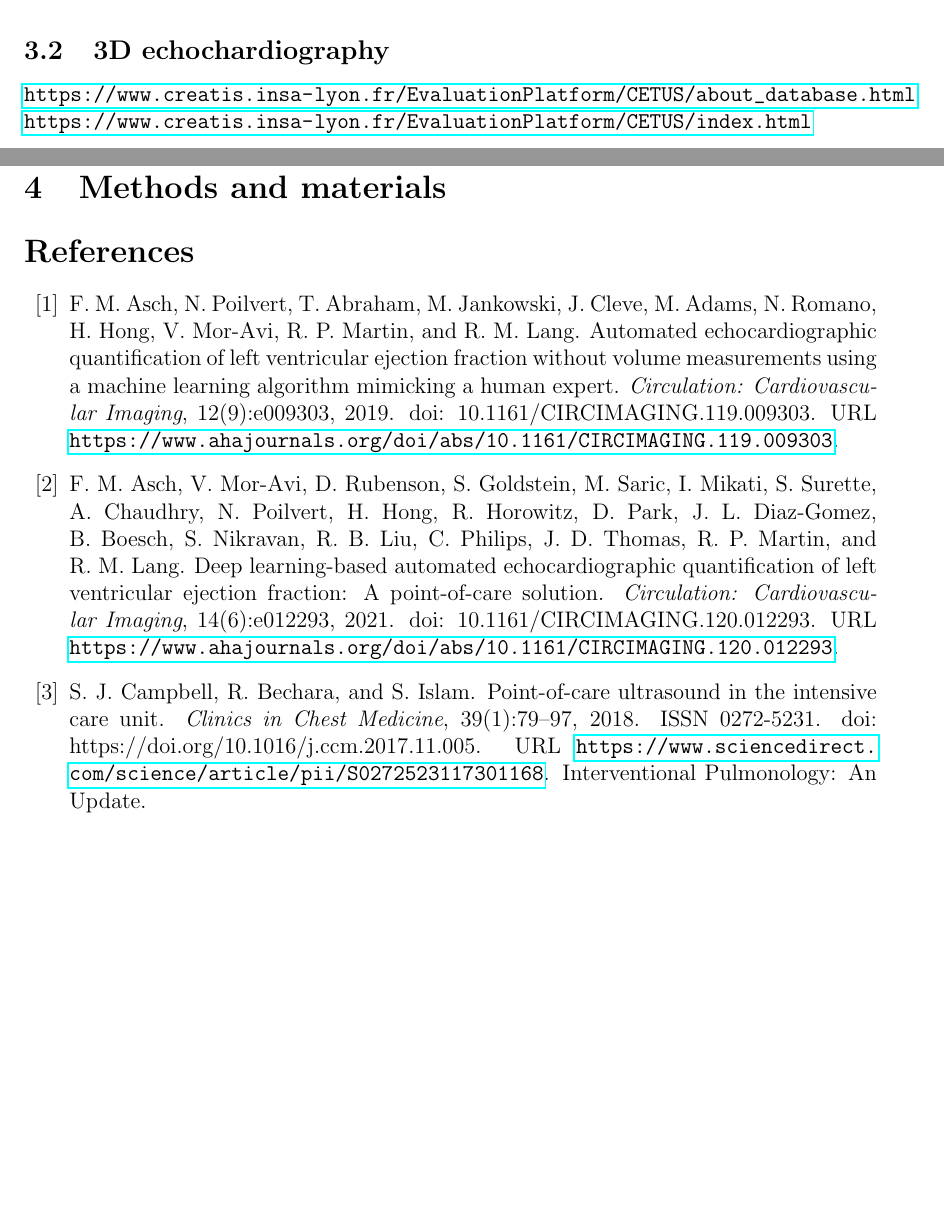
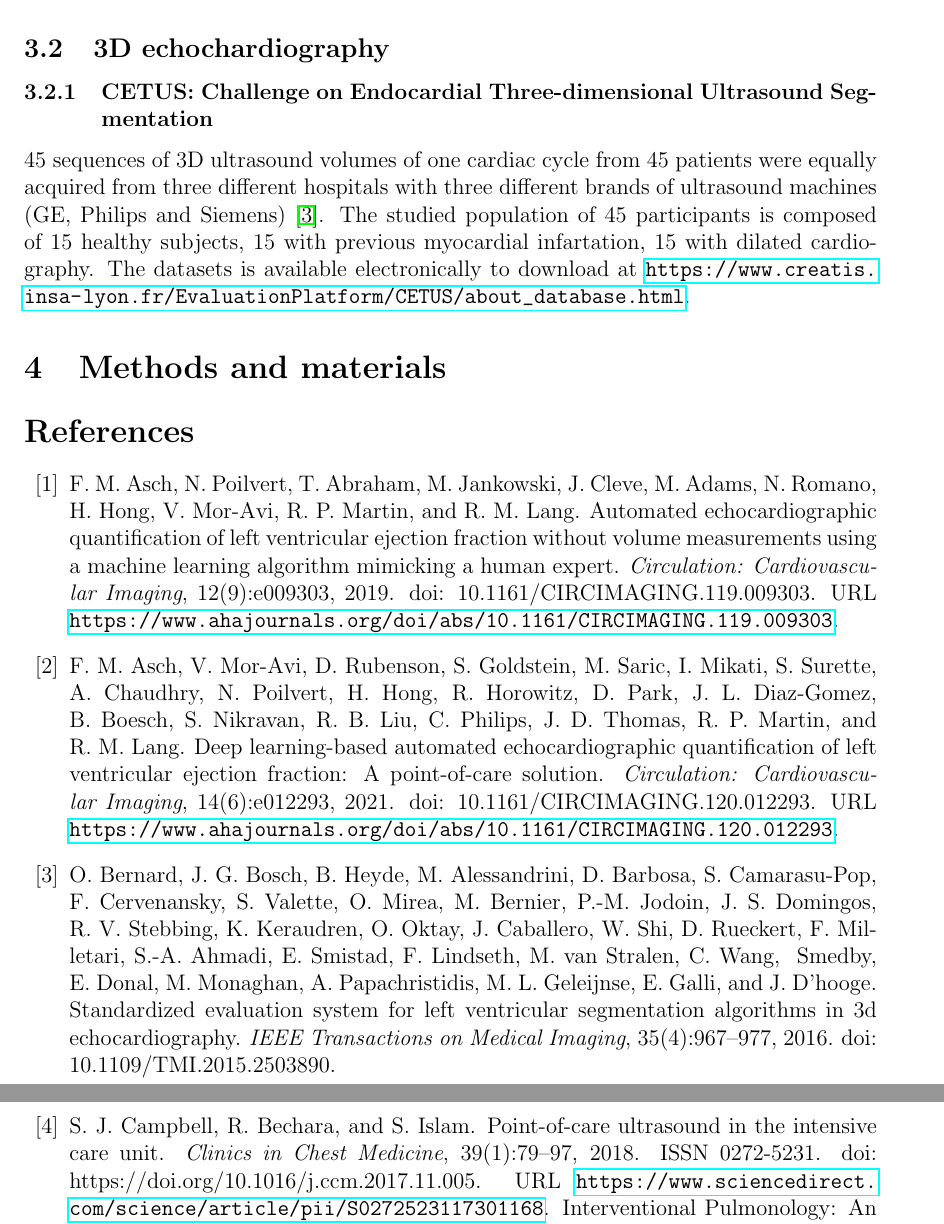
Before and after one commit to vital-ultrasound/preprint2023, a LaTeX document (proceedings/venues/new-literature/main.tex, which reads proceedings/content-tex/new-literature.tex, proceedings/references/references.bib): two parts of pages 4 and 5 of 7 before the commit and two parts of pages 5 and 6 of 8 after it, joined at a grey line, cut so that both start at the same text, the shorter picture padded with empty space. Compiled offline with pdfLaTeX.

Commit message:
#10 adds ref and sections for 3D-datasets; updates links of PDF in main README; CITEX

```diff
--- a/proceedings/content-tex/new-literature.tex
+++ b/proceedings/content-tex/new-literature.tex
@@ -120,3 +115,2 @@ Smistad et al. 2021 concluded that a limited labelled datasets of 15 patiens dem
 
 \subsection{2D echochardiography}
-CAMUS and EchoNet-Dynamic
@@ -123,11 +131,9 @@ CAMUS and EchoNet-Dynamic
 
 \subsection{3D echochardiography}
-\url{https://www.creatis.insa-lyon.fr/EvaluationPlatform/CETUS/about_database.html}
-\url{https://www.creatis.insa-lyon.fr/EvaluationPlatform/CETUS/index.html}
-
-
-
-
+\subsubsection{CETUS: Challenge on Endocardial Three-dimensional Ultrasound Segmentation}
+45 sequences of 3D ultrasound volumes of one cardiac cycle from 45 patients were equally acquired from three different hospitals with three different brands of ultrasound machines (GE, Philips and Siemens) \cite{bernard2016TMI}.
+The studied population of 45 participants is composed of 15 healthy subjects, 15 with previous myocardial infartation, 15 with dilated cardiography.
+The datasets is available electronically to download at \url{https://www.creatis.insa-lyon.fr/EvaluationPlatform/CETUS/about_database.html}.
 
 
 \section{Methods and materials}
--- a/proceedings/references/references.bib
+++ b/proceedings/references/references.bib
@@ -448,3 +448,14 @@ eprint = {
         https://doi.org/10.1152/ajpheart.00416.2020
 }
 }
+
+@ARTICLE{bernard2016TMI,
+  author={Bernard, Olivier and Bosch, Johan G. and Heyde, Brecht and Alessandrini, Martino and Barbosa, Daniel and Camarasu-Pop, Sorina and Cervenansky, Frederic and Valette, Sébastien and Mirea, Oana and Bernier, Michel and Jodoin, Pierre-Marc and Domingos, Jaime Santo and Stebbing, Richard V. and Keraudren, Kevin and Oktay, Ozan and Caballero, Jose and Shi, Wei and Rueckert, Daniel and Milletari, Fausto and Ahmadi, Seyed-Ahmad and Smistad, Erik and Lindseth, Frank and van Stralen, Maartje and Wang, Chen and Smedby, Örjan and Donal, Erwan and Monaghan, Mark and Papachristidis, Alex and Geleijnse, Marcel L. and Galli, Elena and D'hooge, Jan},
+  journal={IEEE Transactions on Medical Imaging},
+  title={Standardized Evaluation System for Left Ventricular Segmentation Algorithms in 3D Echocardiography},
+  year={2016},
+  volume={35},
+  number={4},
+  pages={967-977},
+  doi={10.1109/TMI.2015.2503890}
+key = {value},}
```
Also changed, not shown: README.md, proceedings/references/2016-bernard-in-TransactionsOnMedicalImaging-IEEE/README.md (added), proceedings/references/2016-bernard-in-TransactionsOnMedicalImaging-IEEE/article.pdf (added), proceedings/content-tex/new-literature.tex (31 more changed lines).
